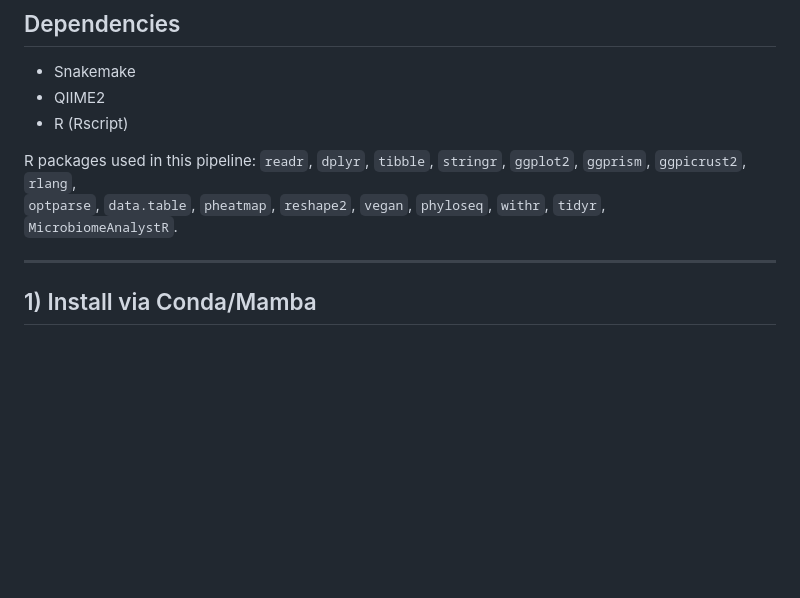
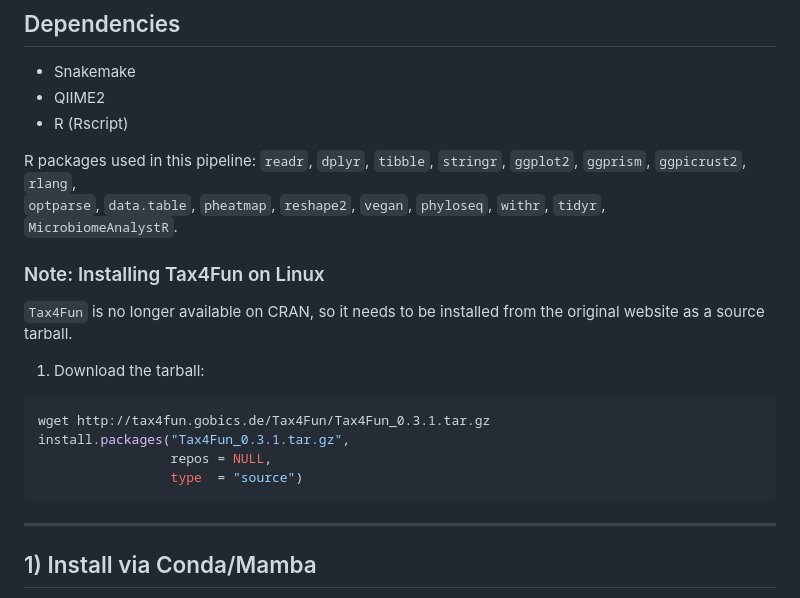
Before and after one commit to JeBinLEE/Microbiome, a Markdown page: README.md, the part around the change. GitHub-like rendering; blank space fills up the shorter version.

````diff
--- a/README.md
+++ b/README.md
@@ -29,6 +29,19 @@ R packages used in this pipeline:
 `optparse`, `data.table`, `pheatmap`, `reshape2`, `vegan`, `phyloseq`, `withr`, `tidyr`,
 `MicrobiomeAnalystR`.
 
+### Note: Installing Tax4Fun on Linux
+
+`Tax4Fun` is no longer available on CRAN, so it needs to be installed from the original website as a source tarball.
+
+
+1. Download the tarball:
+
+```bash
+wget http://tax4fun.gobics.de/Tax4Fun/Tax4Fun_0.3.1.tar.gz
+install.packages("Tax4Fun_0.3.1.tar.gz",
+                 repos = NULL,
+                 type  = "source")
+```
 ---
 
 ## 1) Install via Conda/Mamba
````
